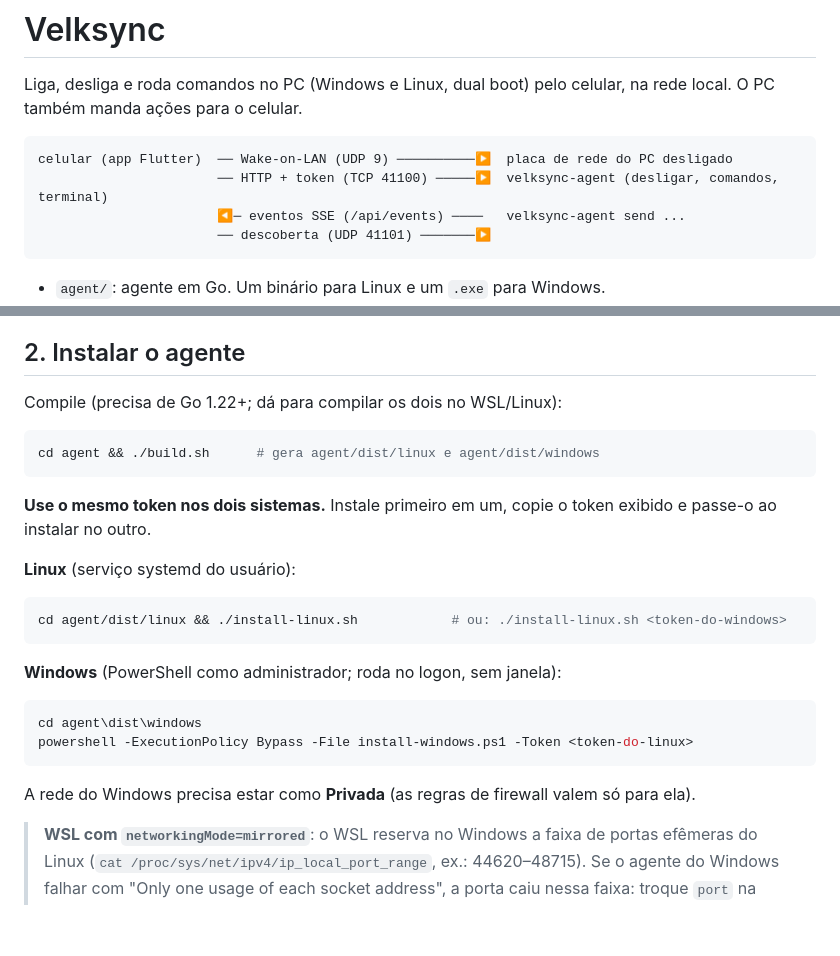
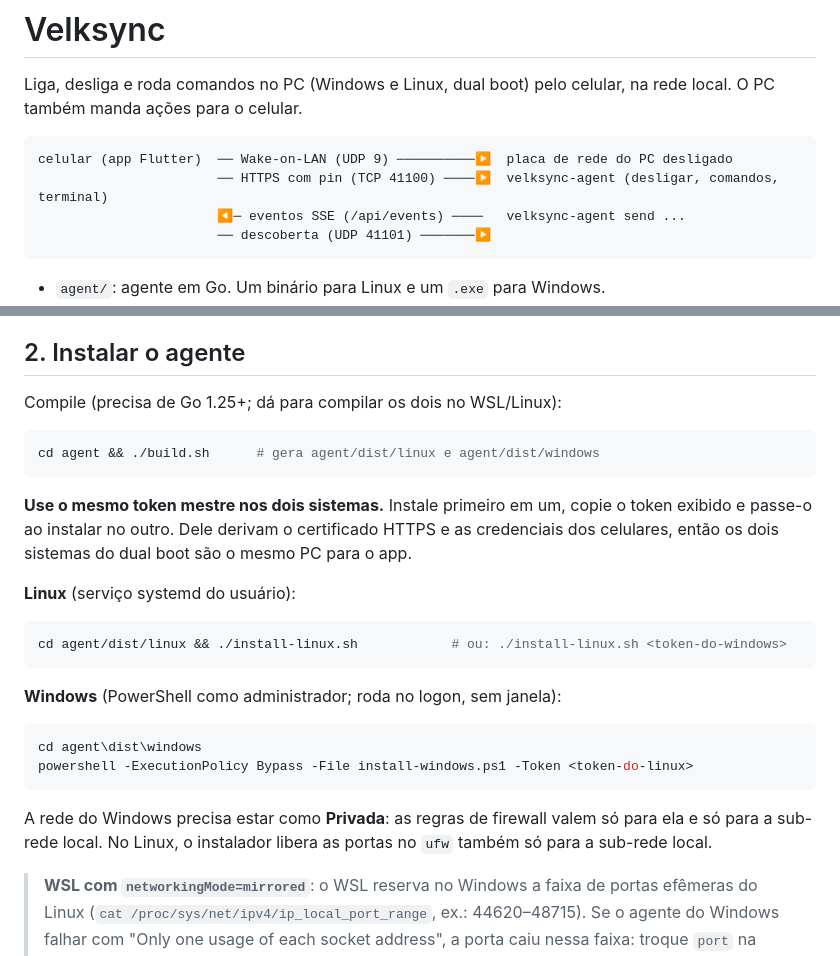
Before and after one commit to JVM3L0/Velksync, a Markdown page: README.md, 2 parts joined by grey strips. Rendered like a GitHub page; blank space fills up the shorter version.

````diff
--- a/README.md
+++ b/README.md
@@ -4,7 +4,7 @@ Liga, desliga e roda comandos no PC (Windows e Linux, dual boot) pelo celular, n
 
 ```
 celular (app Flutter)  ── Wake-on-LAN (UDP 9) ──────────▶  placa de rede do PC desligado
-                       ── HTTP + token (TCP 41100) ─────▶  velksync-agent (desligar, comandos, terminal)
+                       ── HTTPS com pin (TCP 41100) ────▶  velksync-agent (desligar, comandos, terminal)
                        ◀─ eventos SSE (/api/events) ────   velksync-agent send ...
                        ── descoberta (UDP 41101) ───────▶
 ```
@@ -25,13 +25,13 @@ celular (app Flutter)  ── Wake-on-LAN (UDP 9) ──────────
 
 ## 2. Instalar o agente
 
-Compile (precisa de Go 1.22+; dá para compilar os dois no WSL/Linux):
+Compile (precisa de Go 1.25+; dá para compilar os dois no WSL/Linux):
 
 ```sh
 cd agent && ./build.sh      # gera agent/dist/linux e agent/dist/windows
 ```
 
-**Use o mesmo token nos dois sistemas.** Instale primeiro em um, copie o token exibido e passe-o ao instalar no outro.
+**Use o mesmo token mestre nos dois sistemas.** Instale primeiro em um, copie o token exibido e passe-o ao instalar no outro. Dele derivam o certificado HTTPS e as credenciais dos celulares, então os dois sistemas do dual boot são o mesmo PC para o app.
 
 **Linux** (serviço systemd do usuário):
 ```sh
@@ -43,7 +43,7 @@ cd agent/dist/linux && ./install-linux.sh            # ou: ./install-linux.sh <t
 cd agent\dist\windows
 powershell -ExecutionPolicy Bypass -File install-windows.ps1 -Token <token-do-linux>
 ```
-A rede do Windows precisa estar como **Privada** (as regras de firewall valem só para ela).
+A rede do Windows precisa estar como **Privada**: as regras de firewall valem só para ela e só para a sub-rede local. No Linux, o instalador libera as portas no `ufw` também só para a sub-rede local.
 
 > **WSL com `networkingMode=mirrored`**: o WSL reserva no Windows a faixa de portas efêmeras do Linux (`cat /proc/sys/net/ipv4/ip_local_port_range`, ex.: 44620–48715). Se o agente do Windows falhar com "Only one usage of each socket address", a porta caiu nessa faixa: troque `port` na config.
 
````
Also changed, not shown: other parts of README.md (+30 -7 lines).
